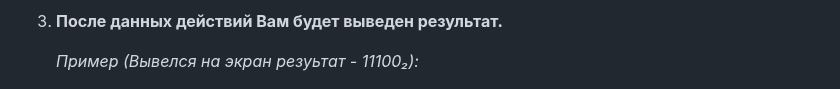
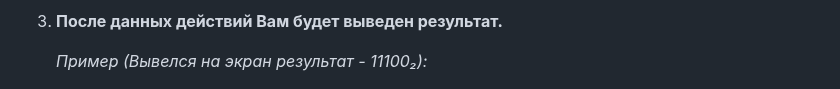
Before and after one commit to Prophet-141/Programming-Technologies-Projects, a Markdown page: README.md, the part around the change. Drawn GitHub-style.

```diff
--- a/README.md
+++ b/README.md
@@ -24,7 +24,7 @@
 
 3. **После данных действий Вам будет выведен результат.**
 
-      *Пример (Вывелся на экран резуьтат - 11100₂):*
+      *Пример (Вывелся на экран результат - 11100₂):*
 
      ![Молитесь...](./Pictures/1.png)
 
```
